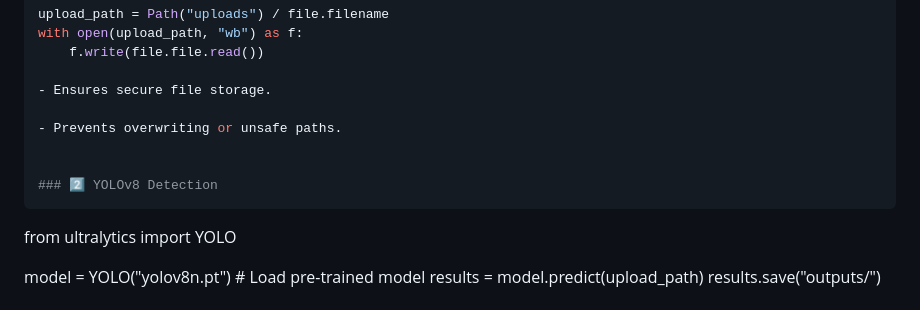
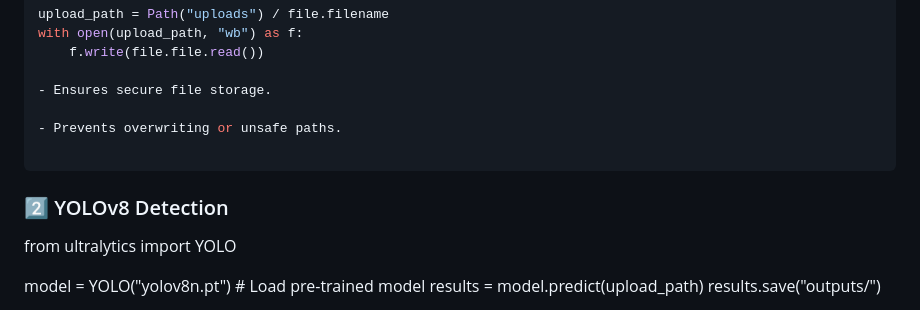
Before and after one commit to saffiullah1314/Yolo-Fastapi-Project, a Markdown page: README.md, the part around the change printed below. Drawn GitHub-style.

````diff
--- a/README.md
+++ b/README.md
@@ -75,9 +75,9 @@ with open(upload_path, "wb") as f:
 
 - Prevents overwriting or unsafe paths.
 
+```
+### 2️⃣ YOLOv8 Detection
 
-### 2️⃣ YOLOv8 Detection
-```
 from ultralytics import YOLO
 
 model = YOLO("yolov8n.pt")  # Load pre-trained model
````
Also changed, not shown: other parts of README.md (+4 -4 lines).
